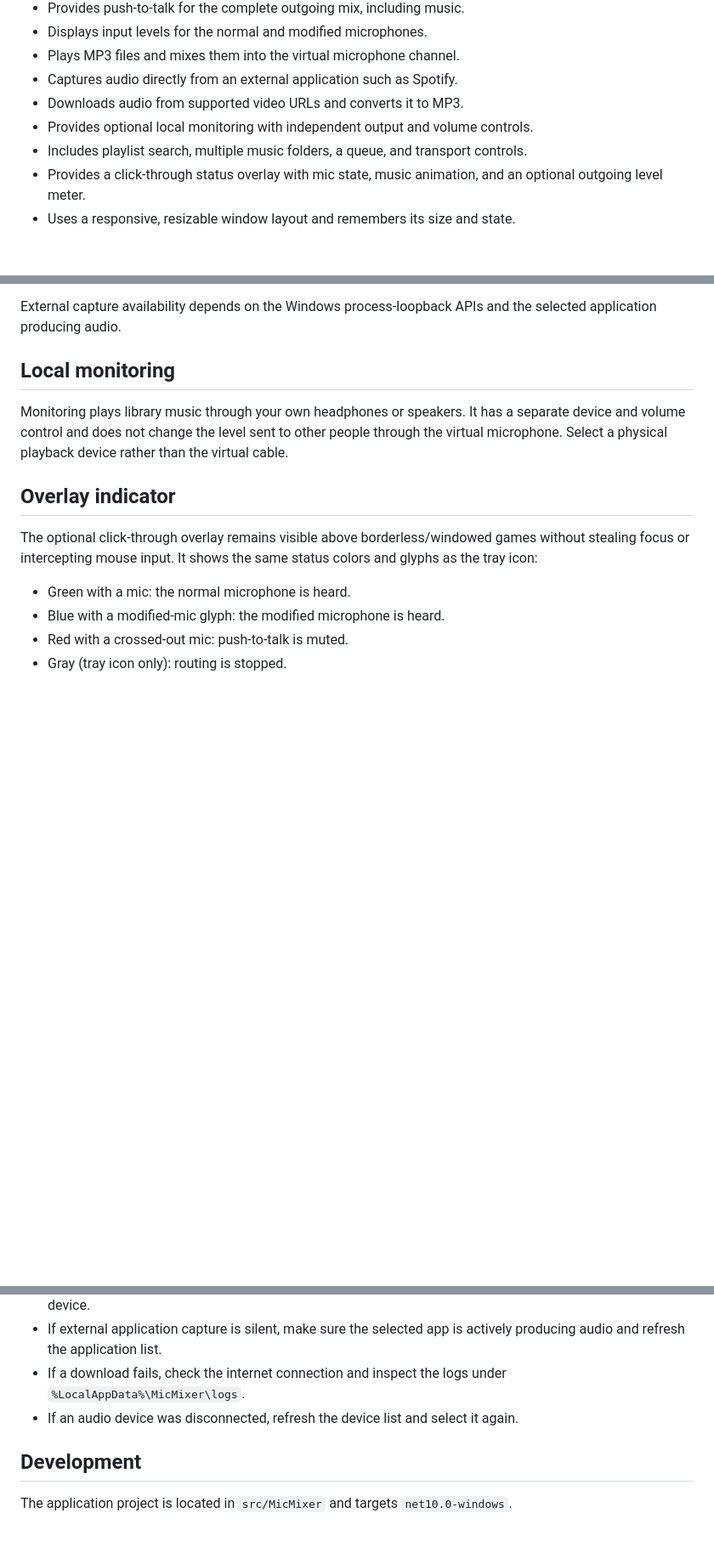
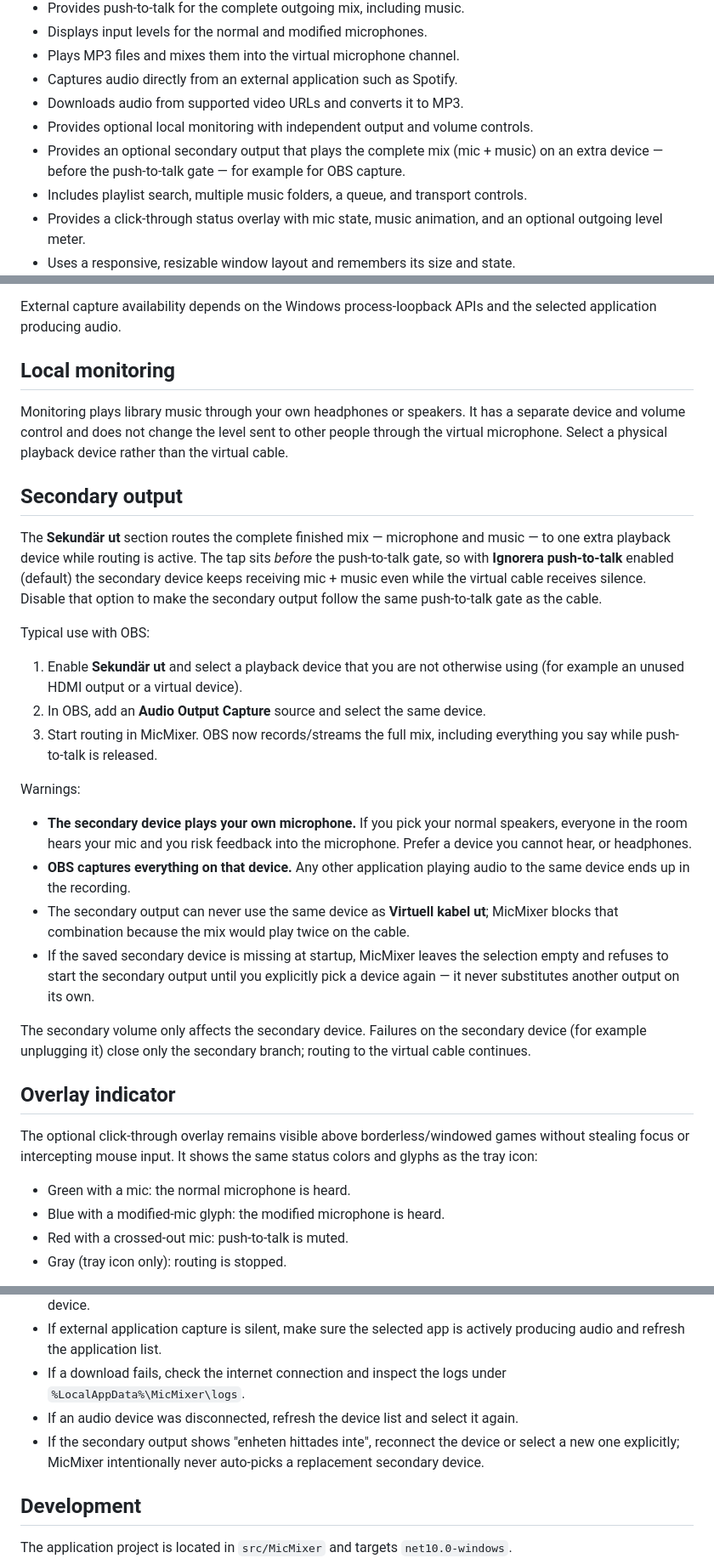
Before and after one commit to benjibutten/MicMixer, a Markdown page: README.md, 3 parts joined by grey strips. Shown at 85% size. Rendered like a GitHub page; blank space fills up the shorter version.

Commit message:
docs: explain secondary output setup

```diff
--- a/README.md
+++ b/README.md
@@ -20,6 +20,8 @@ routing.
 - Captures audio directly from an external application such as Spotify.
 - Downloads audio from supported video URLs and converts it to MP3.
 - Provides optional local monitoring with independent output and volume controls.
+- Provides an optional secondary output that plays the complete mix (mic + music)
+  on an extra device — before the push-to-talk gate — for example for OBS capture.
 - Includes playlist search, multiple music folders, a queue, and transport controls.
 - Provides a click-through status overlay with mic state, music animation, and an
   optional outgoing level meter.
@@ -128,6 +130,40 @@ separate device and volume control and does not change the level sent to other
 people through the virtual microphone. Select a physical playback device rather
 than the virtual cable.
 
+## Secondary output
+
+The **Sekundär ut** section routes the complete finished mix — microphone and
+music — to one extra playback device while routing is active. The tap sits
+*before* the push-to-talk gate, so with **Ignorera push-to-talk** enabled
+(default) the secondary device keeps receiving mic + music even while the
+virtual cable receives silence. Disable that option to make the secondary
+output follow the same push-to-talk gate as the cable.
+
+Typical use with OBS:
+
+1. Enable **Sekundär ut** and select a playback device that you are not
+   otherwise using (for example an unused HDMI output or a virtual device).
+2. In OBS, add an **Audio Output Capture** source and select the same device.
+3. Start routing in MicMixer. OBS now records/streams the full mix, including
+   everything you say while push-to-talk is released.
+
+Warnings:
+
+- **The secondary device plays your own microphone.** If you pick your normal
+  speakers, everyone in the room hears your mic and you risk feedback into the
+  microphone. Prefer a device you cannot hear, or headphones.
+- **OBS captures everything on that device.** Any other application playing
+  audio to the same device ends up in the recording.
+- The secondary output can never use the same device as **Virtuell kabel ut**;
+  MicMixer blocks that combination because the mix would play twice on the cable.
+- If the saved secondary device is missing at startup, MicMixer leaves the
+  selection empty and refuses to start the secondary output until you explicitly
+  pick a device again — it never substitutes another output on its own.
+
+The secondary volume only affects the secondary device. Failures on the
+secondary device (for example unplugging it) close only the secondary branch;
+routing to the virtual cable continues.
+
 ## Overlay indicator
 
 The optional click-through overlay remains visible above borderless/windowed games
@@ -174,6 +210,9 @@ Runtime logs roll at 5 MB, rotate daily, and are retained for 14 days.
 - If a download fails, check the internet connection and inspect the logs under
   `%LocalAppData%\MicMixer\logs`.
 - If an audio device was disconnected, refresh the device list and select it again.
+- If the secondary output shows "enheten hittades inte", reconnect the device or
+  select a new one explicitly; MicMixer intentionally never auto-picks a
+  replacement secondary device.
 
 ## Development
 
```
